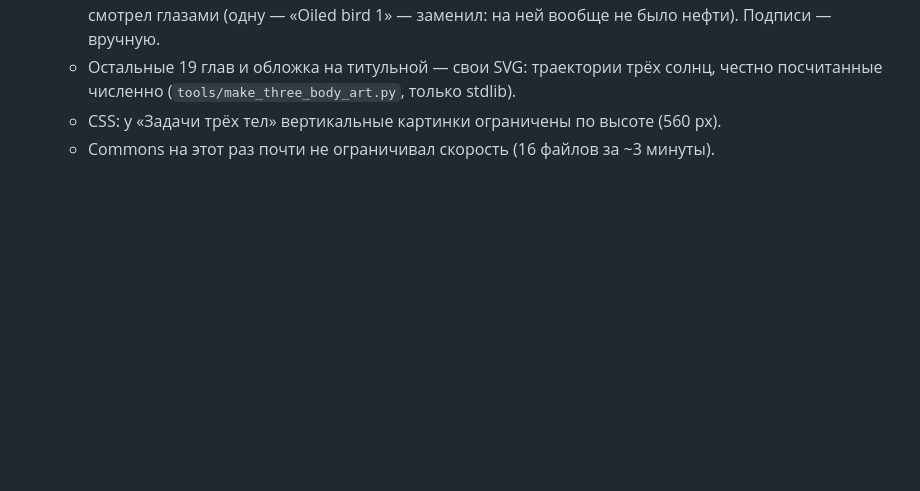
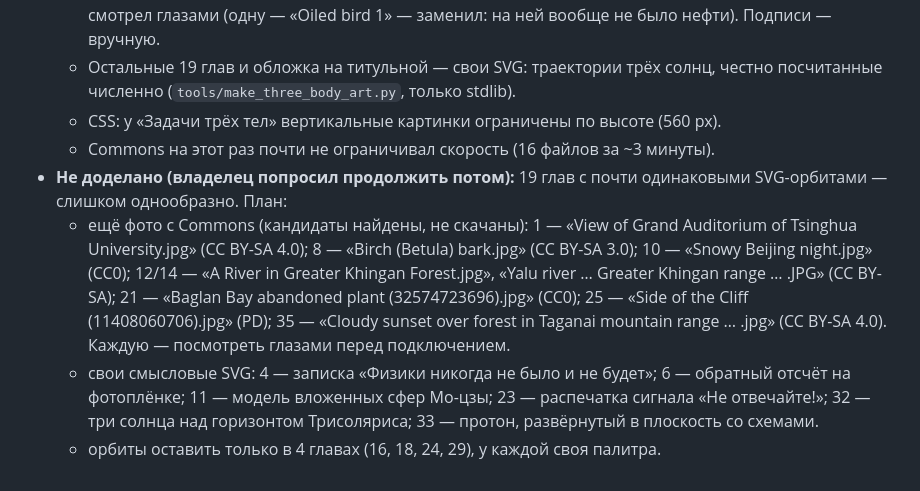
Before and after one commit to rin900work-png/odyssey-of-homer, a Markdown page: brain/daily.md, the part around the change. Drawn GitHub-style; blank space fills up the shorter version.

Commit message:
brain: план доработки иллюстраций к «Задаче трёх тел»
Co-Authored-By: Claude Opus 5.5 <noreply@anthropic.com>

```diff
--- a/brain/daily.md
+++ b/brain/daily.md
@@ -128,3 +128,17 @@
     посчитанные численно (`tools/make_three_body_art.py`, только stdlib).
   - CSS: у «Задачи трёх тел» вертикальные картинки ограничены по высоте (560 px).
   - Commons на этот раз почти не ограничивал скорость (16 файлов за ~3 минуты).
+- **Не доделано (владелец попросил продолжить потом):** 19 глав с почти одинаковыми
+  SVG-орбитами — слишком однообразно. План:
+  - ещё фото с Commons (кандидаты найдены, не скачаны): 1 — «View of Grand Auditorium of
+    Tsinghua University.jpg» (CC BY-SA 4.0); 8 — «Birch (Betula) bark.jpg» (CC BY-SA 3.0);
+    10 — «Snowy Beijing night.jpg» (CC0); 12/14 — «A River in Greater Khingan Forest.jpg»,
+    «Yalu river … Greater Khingan range … .JPG» (CC BY-SA); 21 — «Baglan Bay abandoned plant
+    (32574723696).jpg» (CC0); 25 — «Side of the Cliff (11408060706).jpg» (PD);
+    35 — «Cloudy sunset over forest in Taganai mountain range … .jpg» (CC BY-SA 4.0).
+    Каждую — посмотреть глазами перед подключением.
+  - свои смысловые SVG: 4 — записка «Физики никогда не было и не будет»; 6 — обратный
+    отсчёт на фотоплёнке; 11 — модель вложенных сфер Мо-цзы; 23 — распечатка сигнала
+    «Не отвечайте!»; 32 — три солнца над горизонтом Трисоляриса; 33 — протон,
+    развёрнутый в плоскость со схемами.
+  - орбиты оставить только в 4 главах (16, 18, 24, 29), у каждой своя палитра.
```
